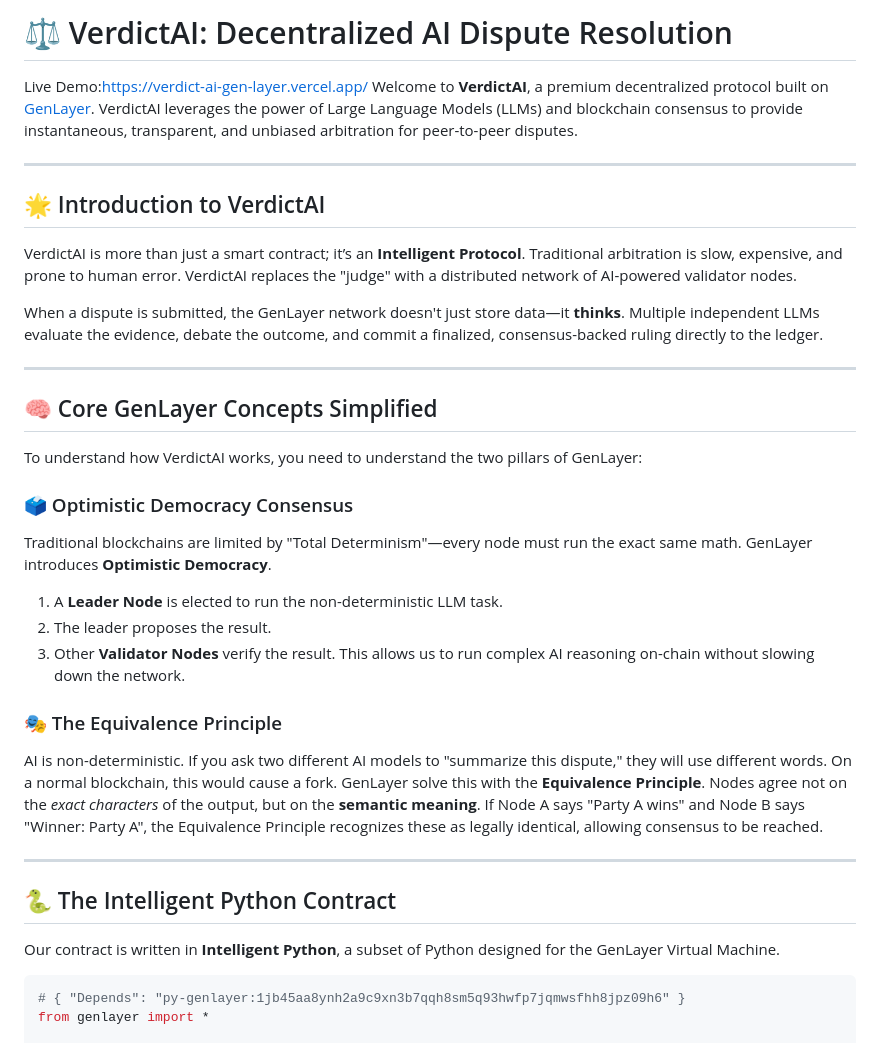
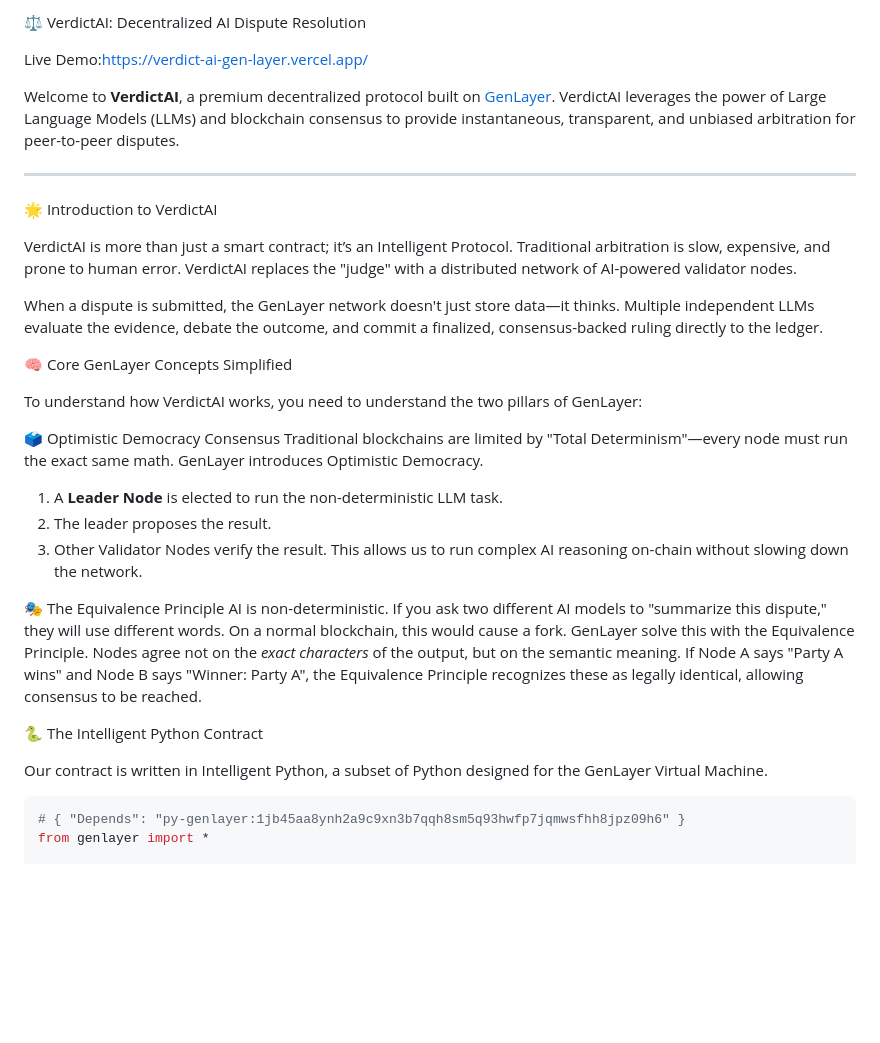
Before and after one commit to Chimdi-hash/verdict_ai_GenLayer, a Markdown page: README.md, the part around one of its changes. Rendered like a GitHub page; blank space fills up the shorter version.

````diff
--- a/README.md
+++ b/README.md
@@ -1,37 +1,49 @@
-# ⚖️ VerdictAI: Decentralized AI Dispute Resolution
+ ⚖️ VerdictAI: Decentralized AI Dispute Resolution
+
+
 Live Demo:https://verdict-ai-gen-layer.vercel.app/
+
+
 Welcome to **VerdictAI**, a premium decentralized protocol built on [GenLayer](https://genlayer.com). VerdictAI leverages the power of Large Language Models (LLMs) and blockchain consensus to provide instantaneous, transparent, and unbiased arbitration for peer-to-peer disputes.
 
 ---
 
-## 🌟 Introduction to VerdictAI
+ 🌟 Introduction to VerdictAI
 
-VerdictAI is more than just a smart contract; it’s an **Intelligent Protocol**. Traditional arbitration is slow, expensive, and prone to human error. VerdictAI replaces the "judge" with a distributed network of AI-powered validator nodes.
 
-When a dispute is submitted, the GenLayer network doesn't just store data—it **thinks**. Multiple independent LLMs evaluate the evidence, debate the outcome, and commit a finalized, consensus-backed ruling directly to the ledger.
 
----
+VerdictAI is more than just a smart contract; it’s an Intelligent Protocol. Traditional arbitration is slow, expensive, and prone to human error. VerdictAI replaces the "judge" with a distributed network of AI-powered validator nodes.
 
-## 🧠 Core GenLayer Concepts Simplified
+When a dispute is submitted, the GenLayer network doesn't just store data—it thinks. Multiple independent LLMs evaluate the evidence, debate the outcome, and commit a finalized, consensus-backed ruling directly to the ledger.
+
+
+
+
+ 🧠 Core GenLayer Concepts Simplified
 
 To understand how VerdictAI works, you need to understand the two pillars of GenLayer:
 
-### 🗳️ Optimistic Democracy Consensus
-Traditional blockchains are limited by "Total Determinism"—every node must run the exact same math. GenLayer introduces **Optimistic Democracy**.
+ 🗳️ Optimistic Democracy Consensus
+Traditional blockchains are limited by "Total Determinism"—every node must run the exact same math. GenLayer introduces Optimistic Democracy.
+
 1. A **Leader Node** is elected to run the non-deterministic LLM task.
 2. The leader proposes the result.
-3. Other **Validator Nodes** verify the result.
+3. Other Validator Nodes verify the result.
 This allows us to run complex AI reasoning on-chain without slowing down the network.
 
-### 🎭 The Equivalence Principle
+ 🎭 The Equivalence Principle
 AI is non-deterministic. If you ask two different AI models to "summarize this dispute," they will use different words. On a normal blockchain, this would cause a fork.
-GenLayer solve this with the **Equivalence Principle**. Nodes agree not on the *exact characters* of the output, but on the **semantic meaning**. If Node A says "Party A wins" and Node B says "Winner: Party A", the Equivalence Principle recognizes these as legally identical, allowing consensus to be reached.
+GenLayer solve this with the Equivalence Principle. Nodes agree not on the *exact characters* of the output, but on the semantic meaning. If Node A says "Party A wins" and Node B says "Winner: Party A", the Equivalence Principle recognizes these as legally identical, allowing consensus to be reached.
 
----
 
-## 🐍 The Intelligent Python Contract
 
-Our contract is written in **Intelligent Python**, a subset of Python designed for the GenLayer Virtual Machine.
+
+🐍 The Intelligent Python Contract
+
+Our contract is written in Intelligent Python, a subset of Python designed for the GenLayer Virtual Machine.
+
+
+
 
 ```python
 # { "Depends": "py-genlayer:1jb45aa8ynh2a9c9xn3b7qqh8sm5q93hwfp7jqmwsfhh8jpz09h6" }
````
Also changed, not shown: other parts of README.md (+23 -13 lines).
